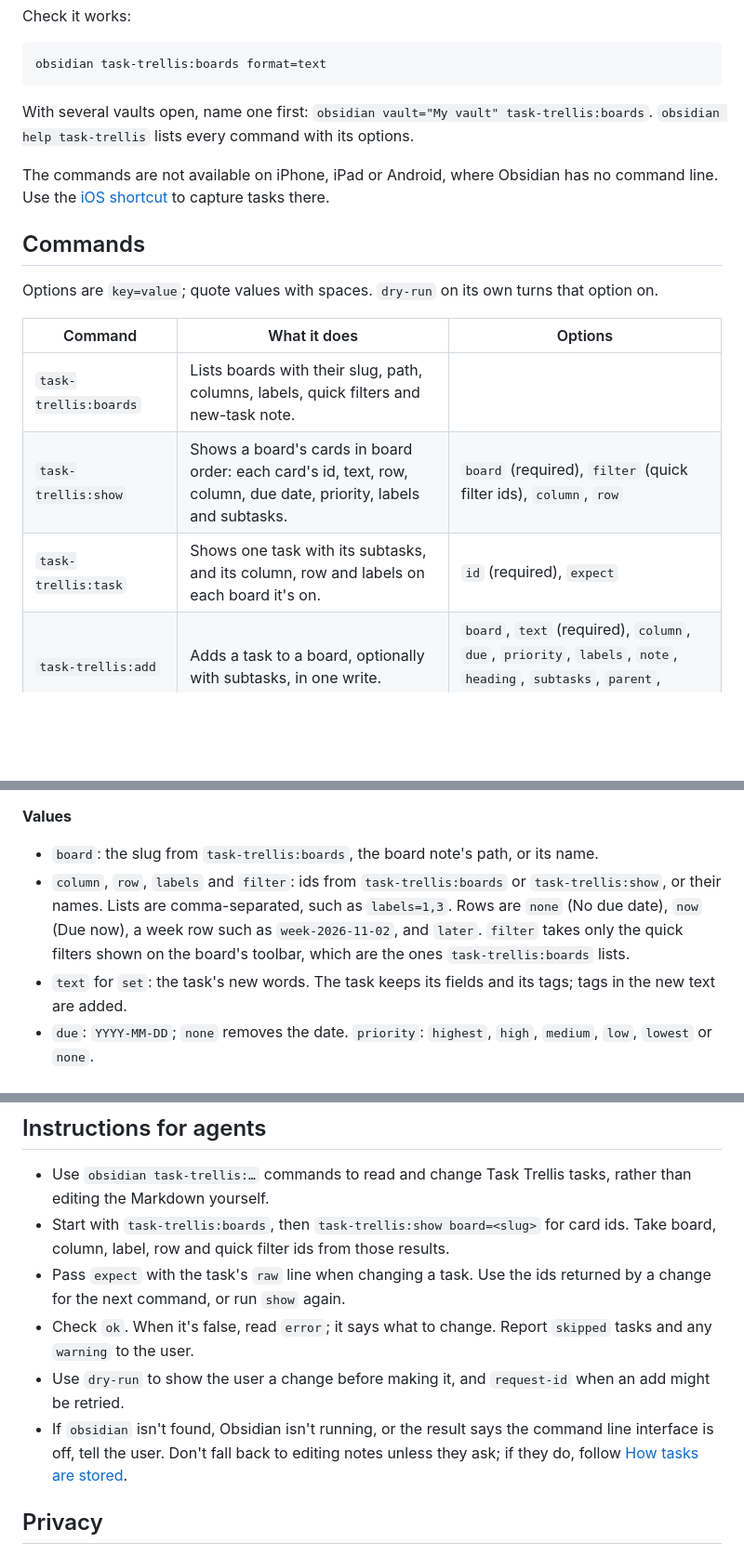
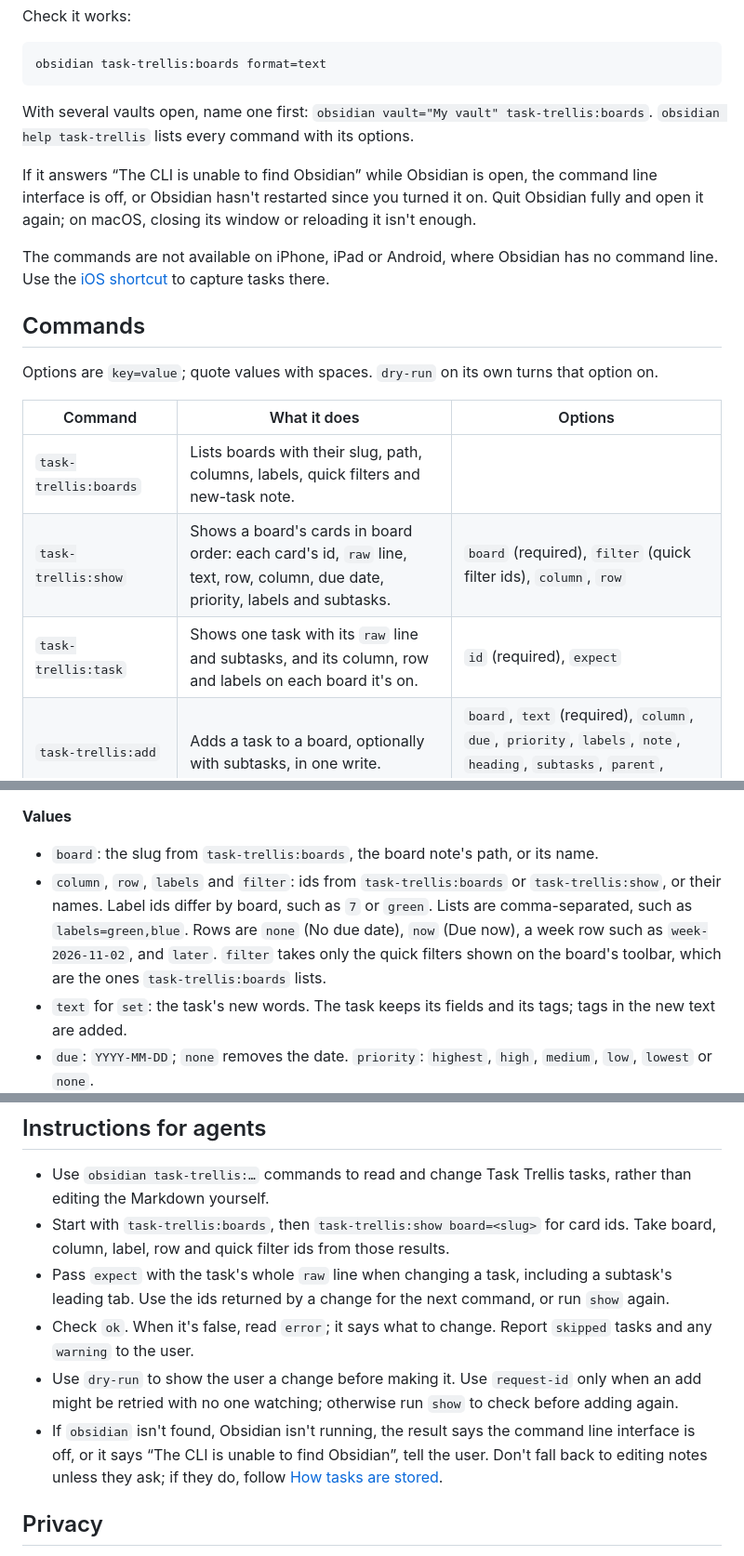
Before and after one commit to mason-bryant/obsidian-task-trellis, a Markdown page: docs/agents.md, 3 parts joined by grey strips. Shown at 93% size. Drawn GitHub-style; blank space fills up the shorter version.

```diff
--- a/docs/agents.md
+++ b/docs/agents.md
@@ -20,6 +20,8 @@ obsidian task-trellis:boards format=text
 
 With several vaults open, name one first: `obsidian vault="My vault" task-trellis:boards`. `obsidian help task-trellis` lists every command with its options.
 
+If it answers “The CLI is unable to find Obsidian” while Obsidian is open, the command line interface is off, or Obsidian hasn't restarted since you turned it on. Quit Obsidian fully and open it again; on macOS, closing its window or reloading it isn't enough.
+
 The commands are not available on iPhone, iPad or Android, where Obsidian has no command line. Use the [iOS shortcut](ios-shortcuts.md) to capture tasks there.
 
 ## Commands
@@ -29,8 +31,8 @@ Options are `key=value`; quote values with spaces. `dry-run` on its own turns th
 | Command | What it does | Options |
 |---|---|---|
 | `task-trellis:boards` | Lists boards with their slug, path, columns, labels, quick filters and new-task note. | |
-| `task-trellis:show` | Shows a board's cards in board order: each card's id, text, row, column, due date, priority, labels and subtasks. | `board` (required), `filter` (quick filter ids), `column`, `row` |
-| `task-trellis:task` | Shows one task with its subtasks, and its column, row and labels on each board it's on. | `id` (required), `expect` |
+| `task-trellis:show` | Shows a board's cards in board order: each card's id, `raw` line, text, row, column, due date, priority, labels and subtasks. | `board` (required), `filter` (quick filter ids), `column`, `row` |
+| `task-trellis:task` | Shows one task with its `raw` line and subtasks, and its column, row and labels on each board it's on. | `id` (required), `expect` |
 | `task-trellis:add` | Adds a task to a board, optionally with subtasks, in one write. | `board`, `text` (required), `column`, `due`, `priority`, `labels`, `note`, `heading`, `subtasks`, `parent`, `expect`, `request-id`, `dry-run` |
 | `task-trellis:move` | Moves a card to another column, row or position, as dragging it would. | `board`, `id` (both required), `expect`, `column`, `row`, `position`, `dry-run` |
 | `task-trellis:set` | Changes a task's due date, priority, text or labels. | `id` (required), `expect`, `due`, `priority`, `text`, `board` with `labels`, `labels-add` or `labels-remove`, `dry-run` |
@@ -43,7 +45,7 @@ Every command also takes `format=json` (the default) or `format=text`.
 **Values**
 
 - `board`: the slug from `task-trellis:boards`, the board note's path, or its name.
-- `column`, `row`, `labels` and `filter`: ids from `task-trellis:boards` or `task-trellis:show`, or their names. Lists are comma-separated, such as `labels=1,3`. Rows are `none` (No due date), `now` (Due now), a week row such as `week-2026-11-02`, and `later`. `filter` takes only the quick filters shown on the board's toolbar, which are the ones `task-trellis:boards` lists.
+- `column`, `row`, `labels` and `filter`: ids from `task-trellis:boards` or `task-trellis:show`, or their names. Label ids differ by board, such as `7` or `green`. Lists are comma-separated, such as `labels=green,blue`. Rows are `none` (No due date), `now` (Due now), a week row such as `week-2026-11-02`, and `later`. `filter` takes only the quick filters shown on the board's toolbar, which are the ones `task-trellis:boards` lists.
 - `text` for `set`: the task's new words. The task keeps its fields and its tags; tags in the new text are added.
 - `due`: `YYYY-MM-DD`; `none` removes the date. `priority`: `highest`, `high`, `medium`, `low`, `lowest` or `none`.
 - `position`: `top`, `bottom` (the default), `before:<id>` or `after:<id>`, naming a card in the target cell.
@@ -115,10 +117,10 @@ See [Tasks and cards](tasks.md) and [Labels](labels.md) for the details.
 
 - Use `obsidian task-trellis:…` commands to read and change Task Trellis tasks, rather than editing the Markdown yourself.
 - Start with `task-trellis:boards`, then `task-trellis:show board=<slug>` for card ids. Take board, column, label, row and quick filter ids from those results.
-- Pass `expect` with the task's `raw` line when changing a task. Use the ids returned by a change for the next command, or run `show` again.
+- Pass `expect` with the task's whole `raw` line when changing a task, including a subtask's leading tab. Use the ids returned by a change for the next command, or run `show` again.
 - Check `ok`. When it's false, read `error`; it says what to change. Report `skipped` tasks and any `warning` to the user.
-- Use `dry-run` to show the user a change before making it, and `request-id` when an add might be retried.
-- If `obsidian` isn't found, Obsidian isn't running, or the result says the command line interface is off, tell the user. Don't fall back to editing notes unless they ask; if they do, follow [How tasks are stored](#how-tasks-are-stored).
+- Use `dry-run` to show the user a change before making it. Use `request-id` only when an add might be retried with no one watching; otherwise run `show` to check before adding again.
+- If `obsidian` isn't found, Obsidian isn't running, the result says the command line interface is off, or it says “The CLI is unable to find Obsidian”, tell the user. Don't fall back to editing notes unless they ask; if they do, follow [How tasks are stored](#how-tasks-are-stored).
 
 ## Privacy
 
```
Also changed, not shown: other parts of docs/agents.md (+6 -6 lines).
